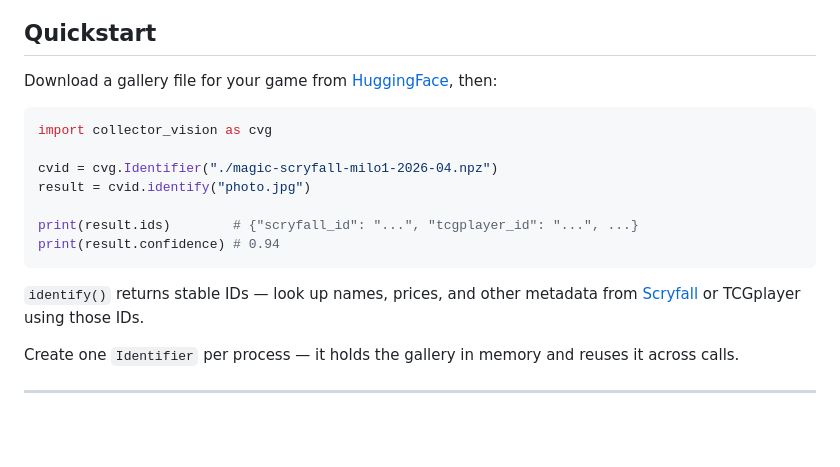
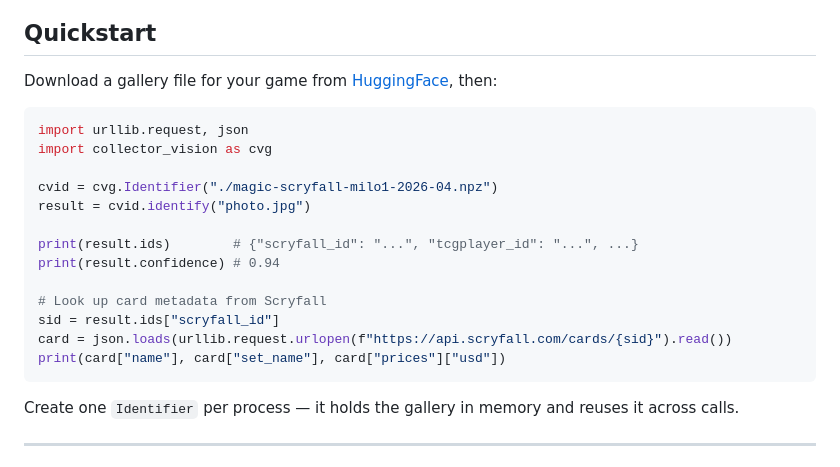
Before and after one commit to HanClinto/CollectorVision, a Markdown page: README.md, the part around the change. GitHub-like rendering; blank space fills up the shorter version.

Commit message:
docs: add Scryfall API lookup example to quickstart
Shows the natural next step after identification: fetch card name,
set, and price from api.scryfall.com using the returned scryfall_id.

Co-Authored-By: Claude Sonnet 4.6 <noreply@anthropic.com>

````diff
--- a/README.md
+++ b/README.md
@@ -22,6 +22,7 @@ PyTorch is a dependency; install the GPU-accelerated variant for your platform f
 Download a gallery file for your game from [HuggingFace](https://huggingface.co/datasets/CollectorVision/galleries), then:
 
 ```python
+import urllib.request, json
 import collector_vision as cvg
 
 cvid = cvg.Identifier("./magic-scryfall-milo1-2026-04.npz")
@@ -29,10 +30,12 @@ result = cvid.identify("photo.jpg")
 
 print(result.ids)        # {"scryfall_id": "...", "tcgplayer_id": "...", ...}
 print(result.confidence) # 0.94
+
+# Look up card metadata from Scryfall
+sid = result.ids["scryfall_id"]
+card = json.loads(urllib.request.urlopen(f"https://api.scryfall.com/cards/{sid}").read())
+print(card["name"], card["set_name"], card["prices"]["usd"])
 ```
-
-`identify()` returns stable IDs — look up names, prices, and other metadata
-from [Scryfall](https://scryfall.com/docs/api) or TCGplayer using those IDs.
 
 Create one `Identifier` per process — it holds the gallery in memory and reuses it across calls.
 
````
